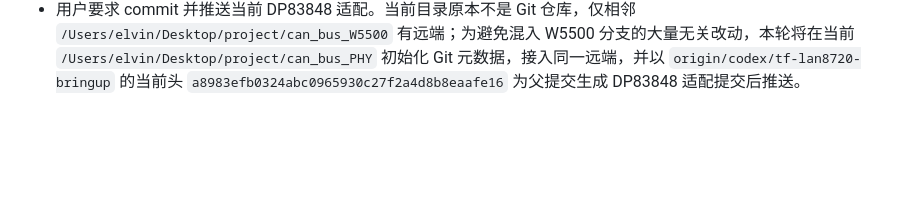
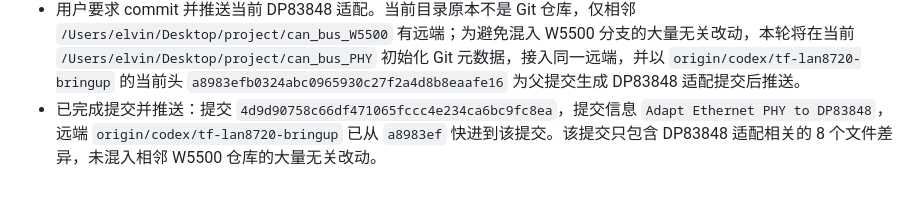
Before and after one commit to YuElvin/codex_can-bus, a Markdown page: CONVERSATION_SUMMARY.md, the part around the change. GitHub-like rendering; blank space fills up the shorter version.

Commit message:
Record DP83848 push result

```diff
--- a/CONVERSATION_SUMMARY.md
+++ b/CONVERSATION_SUMMARY.md
@@ -64,3 +64,4 @@
 - 验证：执行 `. ./env.sh`、`cmake -S . -B build/host_dp83848 -G Ninja`、`cmake --build build/host_dp83848`、`ctest --test-dir build/host_dp83848 --output-on-failure`，7 个主机测试全部通过。执行 STM32 固件构建 `cmake -S . -B build/stm32h750_dp83848 -G Ninja -DCMAKE_TOOLCHAIN_FILE=cmake/arm-none-eabi-gcc.cmake -DCAN_BUS_BUILD_TESTS=OFF -DCAN_BUS_BUILD_STM32H750_FIRMWARE=ON` 和 `cmake --build build/stm32h750_dp83848`，固件生成成功，FLASH 使用 `79732 B/128 KB`；编译警告仍为既有 `sd_diskio.c` signed/unsigned 比较和 FatFs `ff.c` implicit fallthrough。
 - 已按要求反汇编检查生成固件：符号表和 map 中活动 PHY 符号为 `DP83848_RegisterBusIO`、`DP83848_Init`、`DP83848_GetLinkState`，未发现活动 `LAN8742` 符号；`main` 仍保持 TF 先验证、再 `MX_LWIP_Init()` 和以太网 bring-up、主循环持续 `MX_LWIP_Process()`；`ethernetif_init` 反汇编确认调用 `DP83848_RegisterBusIO()`、延时 100 ms、执行 PHY 诊断、无 PHY 时 link/down 返回、有 PHY 时调用 `DP83848_Init()`；`DP83848_GetLinkState` 反汇编确认先校验地址 `<=31`，再读两次 `BMSR`，链路有效后读 `BMCR/PHYSTS` 判断自协商、速度和双工；`SD_read` 反汇编确认 `ReadStatus` 仍在 `BSP_SD_ReadBlocks_DMA()` 前清零，之前 TF 修复未被破坏。本轮未下载固件到板卡，也未执行串口/ping/ST-Link 实测。
 - 用户要求 commit 并推送当前 DP83848 适配。当前目录原本不是 Git 仓库，仅相邻 `/Users/elvin/Desktop/project/can_bus_W5500` 有远端；为避免混入 W5500 分支的大量无关改动，本轮将在当前 `/Users/elvin/Desktop/project/can_bus_PHY` 初始化 Git 元数据，接入同一远端，并以 `origin/codex/tf-lan8720-bringup` 的当前头 `a8983efb0324abc0965930c27f2a4d8b8eaafe16` 为父提交生成 DP83848 适配提交后推送。
+- 已完成提交并推送：提交 `4d9d90758c66df471065fccc4e234ca6bc9fc8ea`，提交信息 `Adapt Ethernet PHY to DP83848`，远端 `origin/codex/tf-lan8720-bringup` 已从 `a8983ef` 快进到该提交。该提交只包含 DP83848 适配相关的 8 个文件差异，未混入相邻 W5500 仓库的大量无关改动。
```
